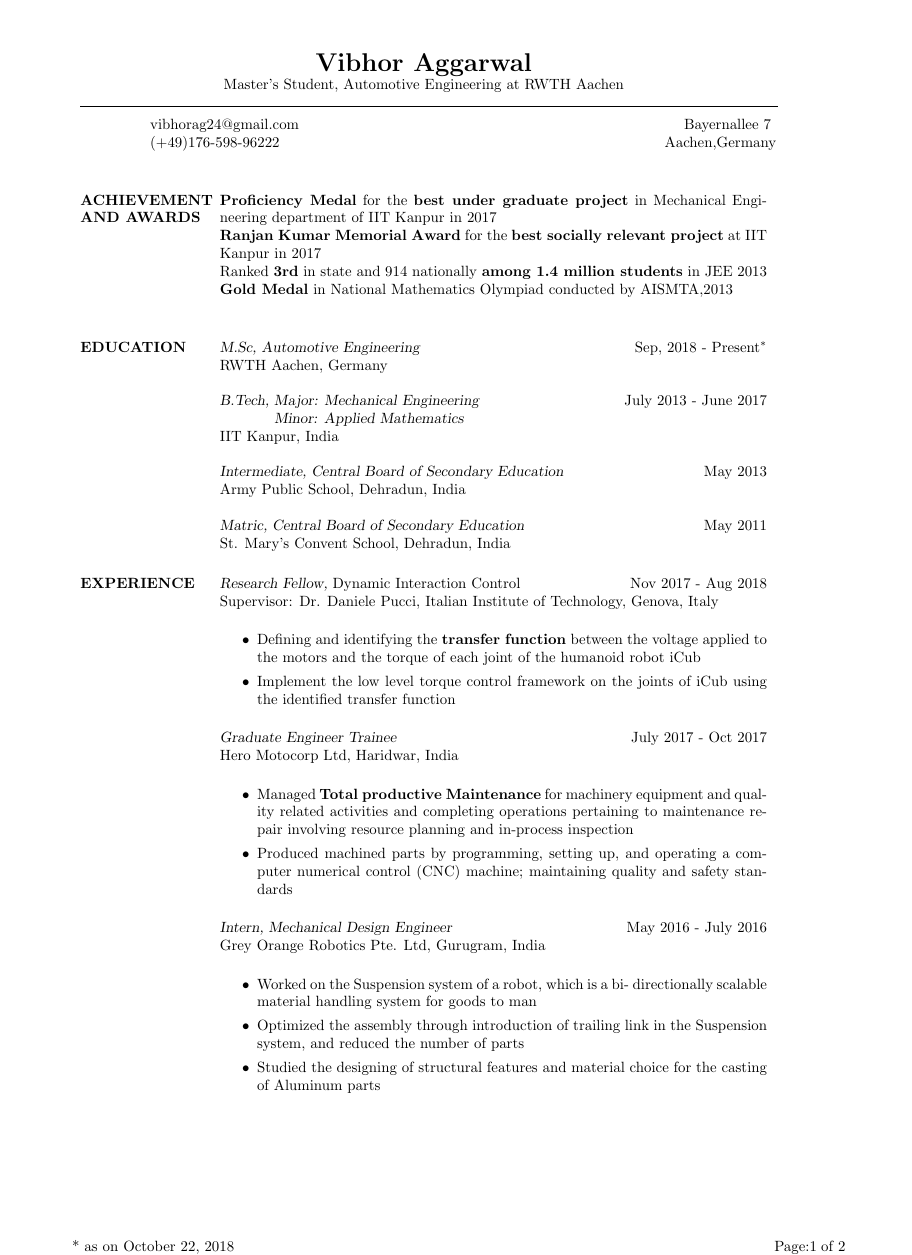
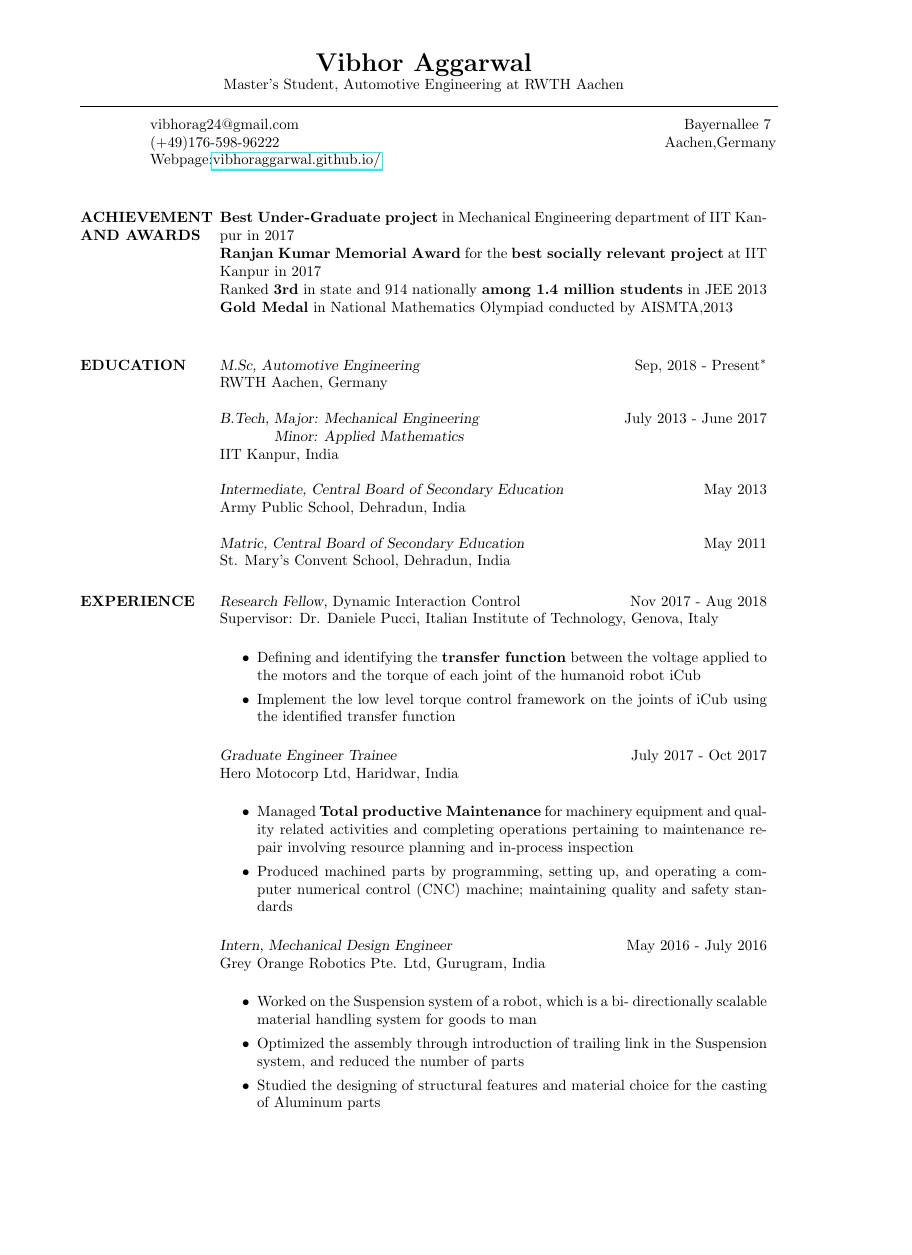
Before and after one commit to vibhoraggarwal/CV, a LaTeX CV (CV.tex): page 1 of 2, the shorter picture padded with empty space. Compiled offline with pdfLaTeX.

Commit message:
adding the webpage link

```diff
--- a/CV.tex
+++ b/CV.tex
@@ -21,7 +21,7 @@
 
 \documentclass[margin, 10pt]{res} % Use the res.cls style, the font size can be changed to 11pt or 12pt here
 \topmargin=-0.50in
-\oddsidemargin -.25in
+\oddsidemargin -0.25in
 \evensidemargin -.25in
 \textwidth=8.0in
 \itemsep=0in
@@ -32,6 +32,7 @@
 %\usepackage{newcent} % To change the default font to the new century schoolbook postscript font uncomment this line and comment the one above
 \usepackage{amsmath}
 \usepackage{fancyhdr}
+\usepackage{hyperref}
 
 \pagestyle{fancy}
 \fancyhf{}
@@ -59,6 +60,7 @@
 
 \moveleft.5\hoffset\leftline {vibhorag24@gmail.com  \hspace{9cm}Bayernallee 7}  % Your address
 \moveleft.5\hoffset\leftline {(+49)176-598-96222\hspace{9cm} Aachen,Germany}
+\moveleft.5\hoffset\leftline {Webpage:\href{https://vibhoraggarwal.github.io/}{vibhoraggarwal.github.io/}}
 %
 %\moveleft.5\hoffset\centerline{vibhorag24@gmail.com   \hspace{0.75cm}      (+39) 328-658-2811}
 %\moveleft.5\hoffset\centerline{vibhorag24@gmail.com}
@@ -73,7 +75,7 @@
 \section{ACHIEVEMENT AND AWARDS}
 
 
-\textbf{Proficiency Medal} for the \textbf{best under graduate project} in Mechanical Engineering department of IIT Kanpur in 2017 \\
+\textbf{Best Under-Graduate project} in Mechanical Engineering department of IIT Kanpur in 2017 \\
 \textbf{Ranjan Kumar Memorial Award} for the \textbf{best socially relevant project} at IIT Kanpur in 2017\\
 Ranked \textbf{3rd} in state and 914 nationally \textbf{among 1.4 million students} in JEE 2013\\
 %Ranked 103 in National level Science Talent  Search Examination by Unified Council\\
```
Also changed, not shown: CV.pdf, 2 other files.
